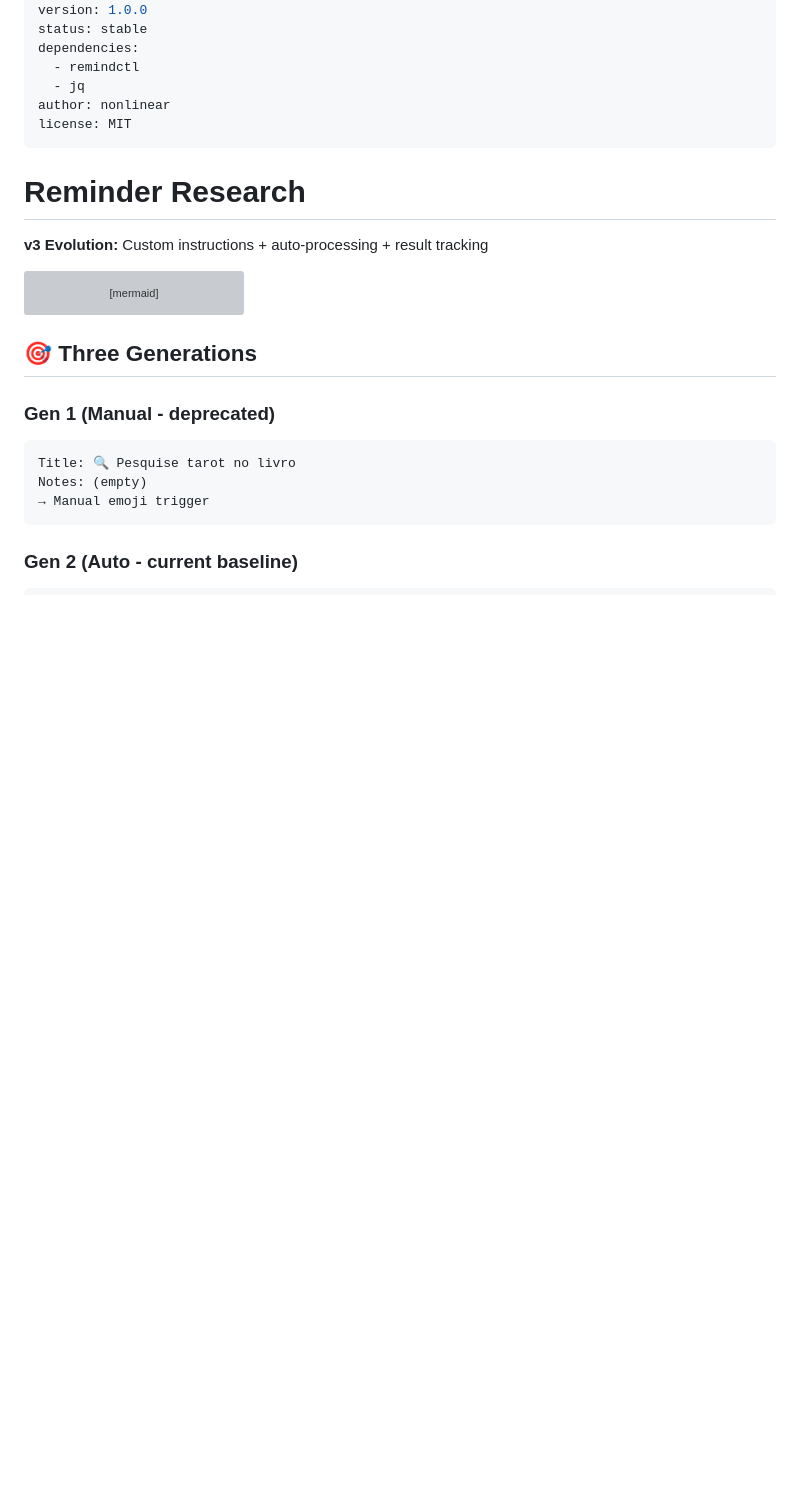
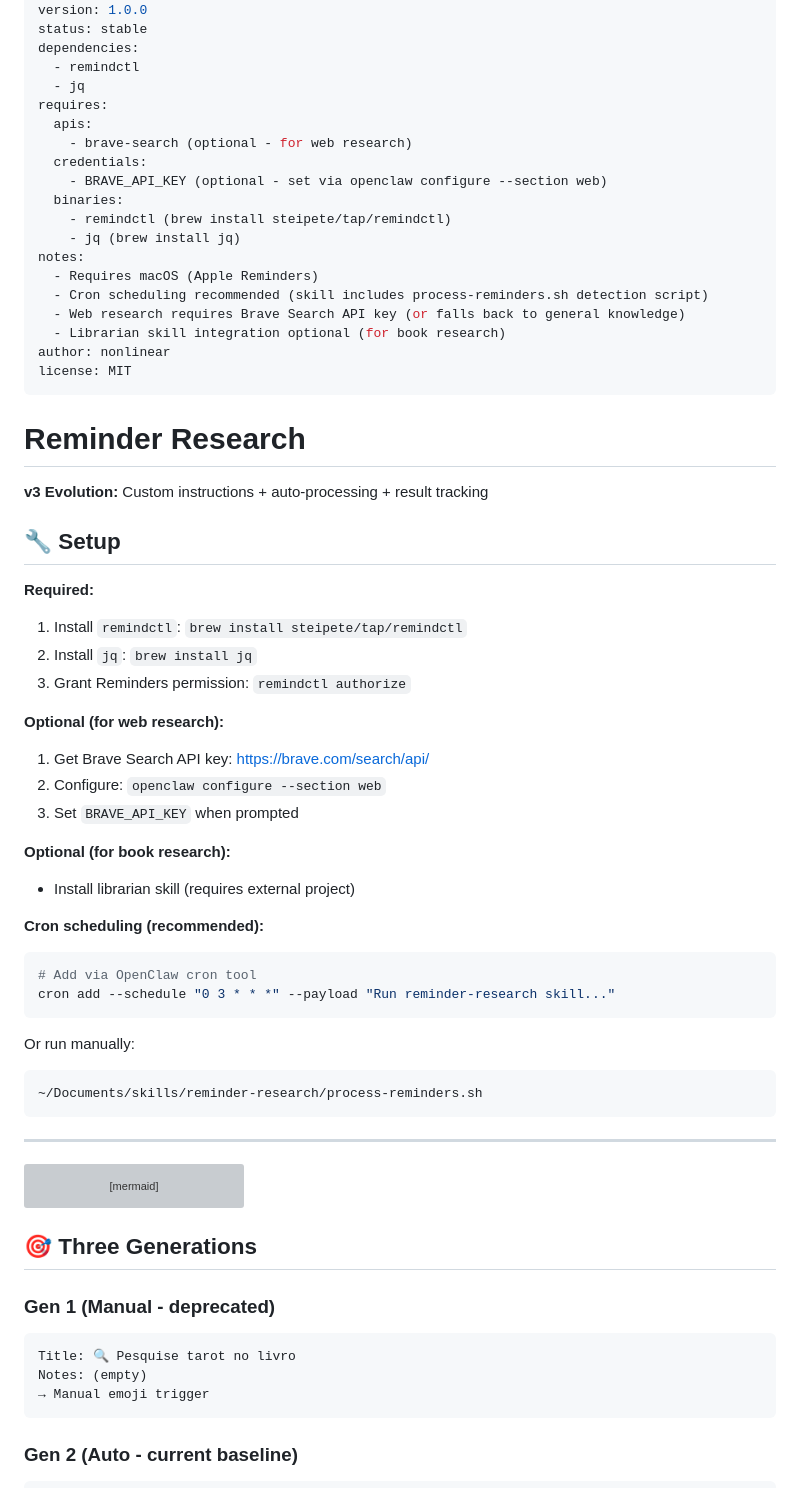
Before and after one commit to nonlinear/skills, a Markdown page: reminder-research/SKILL.md, the part around the change. Drawn GitHub-style; blank space fills up the shorter version; grey boxes are pictures that could not be loaded.

Commit message:
reminder-research: Add complete setup requirements (APIs, credentials, binaries)

````diff
--- a/reminder-research/SKILL.md
+++ b/reminder-research/SKILL.md
@@ -7,6 +7,19 @@ status: stable
 dependencies:
   - remindctl
   - jq
+requires:
+  apis:
+    - brave-search (optional - for web research)
+  credentials:
+    - BRAVE_API_KEY (optional - set via openclaw configure --section web)
+  binaries:
+    - remindctl (brew install steipete/tap/remindctl)
+    - jq (brew install jq)
+notes:
+  - Requires macOS (Apple Reminders)
+  - Cron scheduling recommended (skill includes process-reminders.sh detection script)
+  - Web research requires Brave Search API key (or falls back to general knowledge)
+  - Librarian skill integration optional (for book research)
 author: nonlinear
 license: MIT
 ---
@@ -15,7 +28,33 @@ license: MIT
 
 **v3 Evolution:** Custom instructions + auto-processing + result tracking
 
+## 🔧 Setup
 
+**Required:**
+1. Install `remindctl`: `brew install steipete/tap/remindctl`
+2. Install `jq`: `brew install jq`
+3. Grant Reminders permission: `remindctl authorize`
+
+**Optional (for web research):**
+1. Get Brave Search API key: https://brave.com/search/api/
+2. Configure: `openclaw configure --section web`
+3. Set `BRAVE_API_KEY` when prompted
+
+**Optional (for book research):**
+- Install librarian skill (requires external project)
+
+**Cron scheduling (recommended):**
+```bash
+# Add via OpenClaw cron tool
+cron add --schedule "0 3 * * *" --payload "Run reminder-research skill..."
+```
+
+Or run manually:
+```bash
+~/Documents/skills/reminder-research/process-reminders.sh
+```
+
+---
 
 ```mermaid
 graph TD
````
